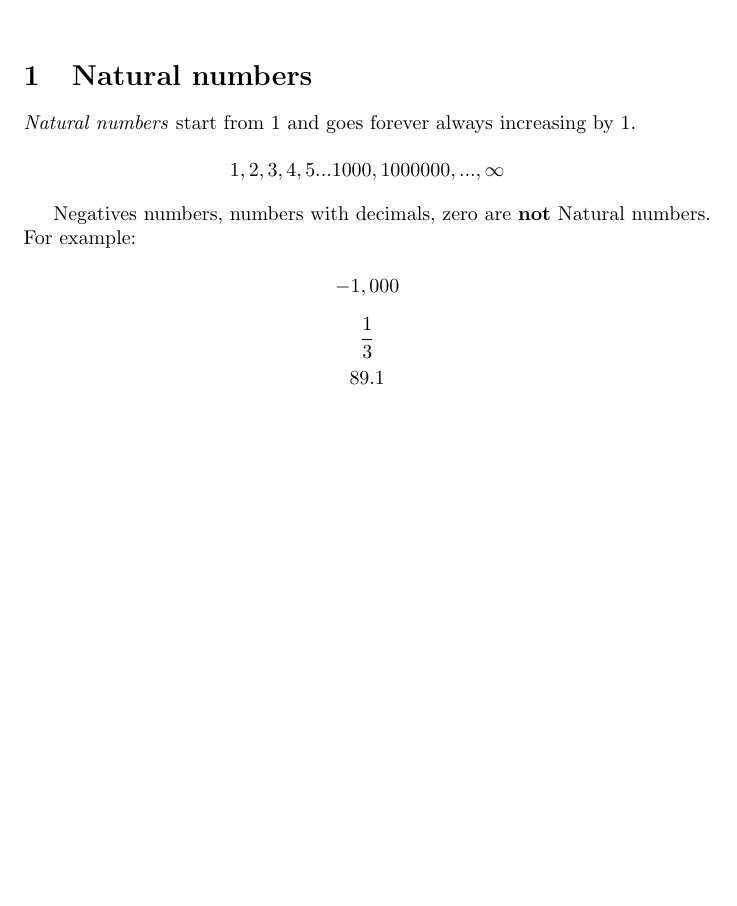
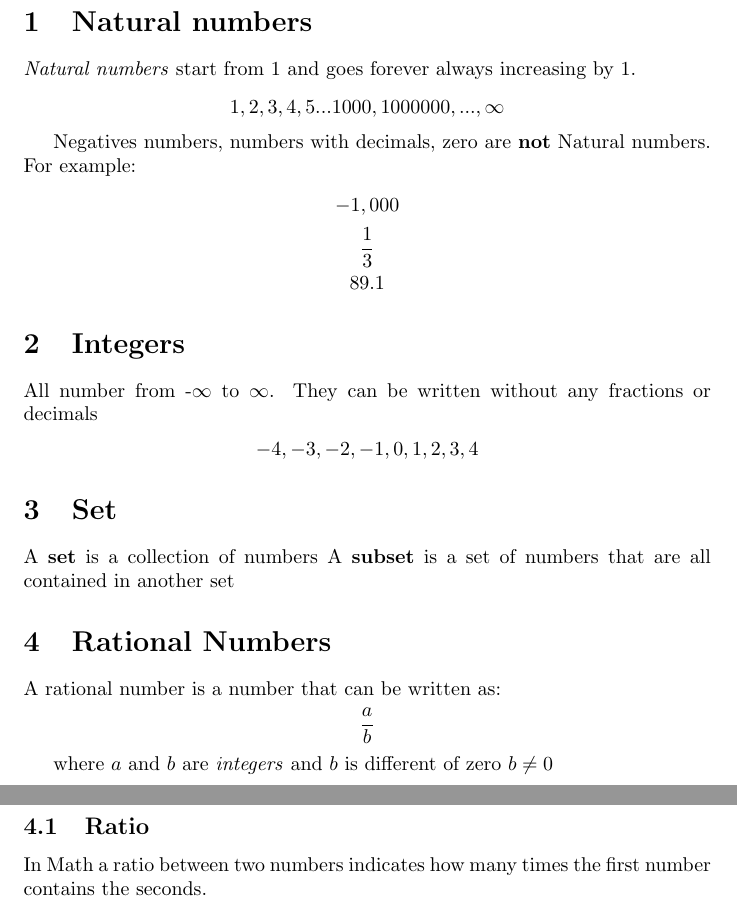
Before and after one commit to jvanz/math, a LaTeX paper (algebra.tex): part of the page before the commit and two parts of pages 1 and 2 of 2 after it, the two joined at a grey line, cut so that both start at the same text, the shorter picture padded with empty space. Compiled offline with pdfLaTeX.

Commit message:
algebra.tex: integer and rational number sections
Adds some section with some notes about Integer and Rational numbers.

Signed-off-by: José Guilherme Vanz <guilherme.sft@gmail.com>

```diff
--- a/algebra.tex
+++ b/algebra.tex
@@ -24,4 +24,27 @@ Negatives numbers, numbers with decimals, zero are \textbf{not} Natural numbers.
 \[\frac{1}{3}\]
 \[ 89.1 \]
 
+\section{Integers}
+
+All number from -$ \infty $ to $ \infty $. They can be written without any fractions or decimals
+
+\[-4, -3, -2, -1, 0, 1, 2, 3, 4\]
+
+\section{Set}
+
+A \textbf{set} is a collection of numbers
+A \textbf{subset} is a set of numbers that are all contained in another set
+
+\section{Rational Numbers}
+
+A rational number is a number that can be written as:
+
+\[ \frac{a}{b} \]
+
+where $a$ and $b$ are \textit{integers} and $b$ is different of zero $ b \neq 0$
+
+% I'm not sure if this subsection should be here. But I'll keep it for now
+\subsection{Ratio}
+In Math a ratio between two numbers indicates how many times the first number contains the seconds.
+
 \end{document}
```
